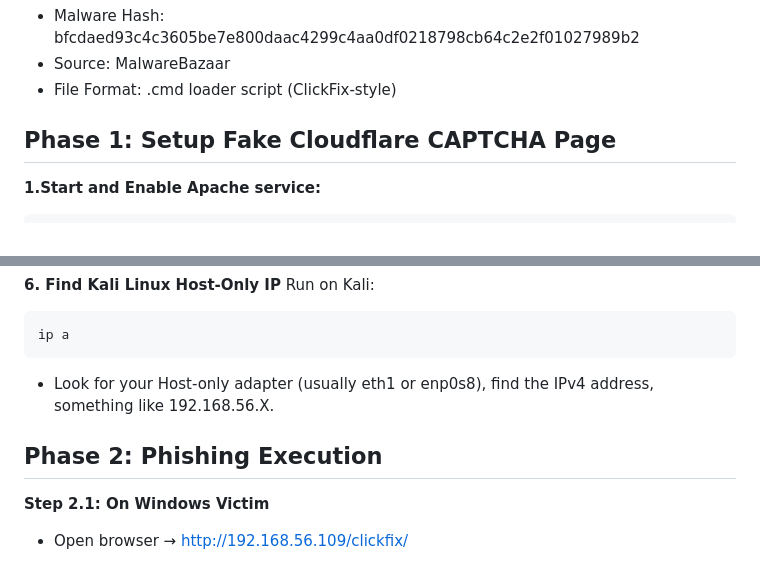
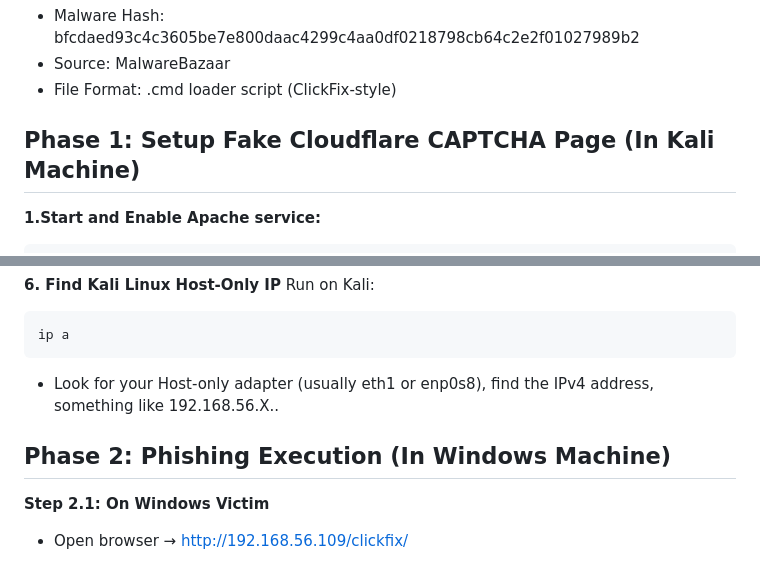
Before and after one commit to asaduzzamananik/ClickFix_Social_Engineering_in_Action_Detect_Quasar_RAT_with_YARA_Forge_Suricata_and_Wazuh, a Markdown page: README.md, 2 parts joined by grey strips. Drawn GitHub-style.

````diff
--- a/README.md
+++ b/README.md
@@ -92,7 +92,7 @@ sudo apt install apache2 curl unzip -y
   - Source: MalwareBazaar
   - File Format: .cmd loader script (ClickFix-style)
 
-## Phase 1: Setup Fake Cloudflare CAPTCHA Page
+## Phase 1: Setup Fake Cloudflare CAPTCHA Page (In Kali Machine)
 
 **1.Start and Enable Apache service:**
 ```bash
@@ -255,8 +255,10 @@ Run on Kali:
 ```bash
 ip a
 ```
-  - Look for your Host-only adapter (usually eth1 or enp0s8), find the IPv4 address, something like 192.168.56.X.
-## Phase 2: Phishing Execution
+  - Look for your Host-only adapter (usually eth1 or enp0s8), find the IPv4 address, something like 192.168.56.X..
+
+
+## Phase 2: Phishing Execution (In Windows Machine)
 
 **Step 2.1: On Windows Victim**
   - Open browser → http://192.168.56.109/clickfix/
````
